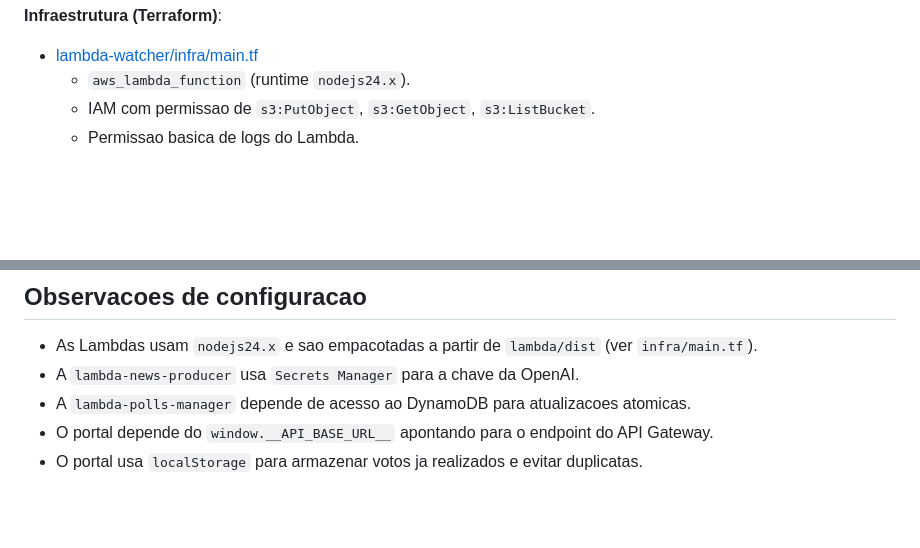
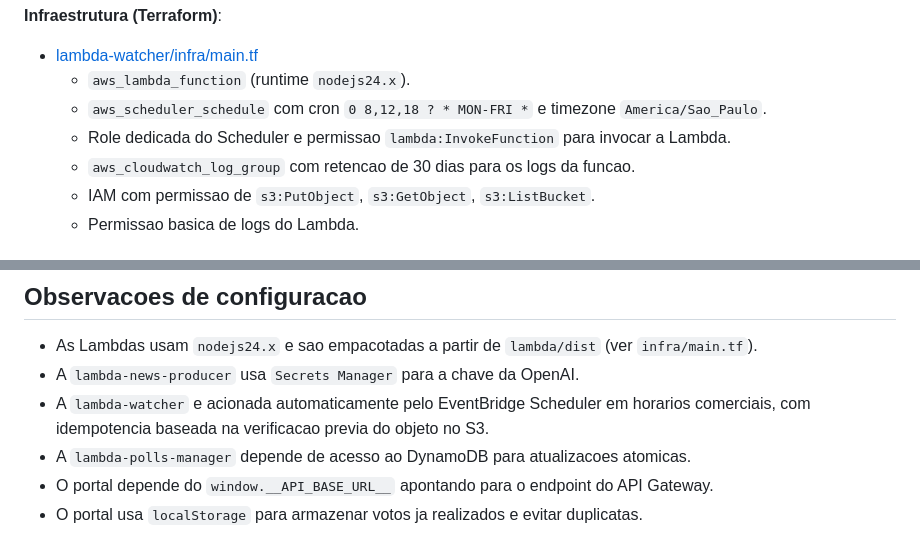
Before and after one commit to Leticia-NdO/extensionista-gru, a Markdown page: ESTRUTURA_PROJETO.md, 2 parts joined by grey strips. Rendered like a GitHub page; blank space fills up the shorter version.

Commit message:
chore: update infrastructure details

```diff
--- a/ESTRUTURA_PROJETO.md
+++ b/ESTRUTURA_PROJETO.md
@@ -70,6 +70,9 @@ portal (index.html / materia.html / app.js)
 
 - [lambda-watcher/infra/main.tf](lambda-watcher/infra/main.tf)
   - `aws_lambda_function` (runtime `nodejs24.x`).
+  - `aws_scheduler_schedule` com cron `0 8,12,18 ? * MON-FRI *` e timezone `America/Sao_Paulo`.
+  - Role dedicada do Scheduler e permissao `lambda:InvokeFunction` para invocar a Lambda.
+  - `aws_cloudwatch_log_group` com retencao de 30 dias para os logs da funcao.
   - IAM com permissao de `s3:PutObject`, `s3:GetObject`, `s3:ListBucket`.
   - Permissao basica de logs do Lambda.
 
@@ -262,6 +265,7 @@ portal/
 
 - As Lambdas usam `nodejs24.x` e sao empacotadas a partir de `lambda/dist` (ver `infra/main.tf`).
 - A `lambda-news-producer` usa `Secrets Manager` para a chave da OpenAI.
+- A `lambda-watcher` e acionada automaticamente pelo EventBridge Scheduler em horarios comerciais, com idempotencia baseada na verificacao previa do objeto no S3.
 - A `lambda-polls-manager` depende de acesso ao DynamoDB para atualizacoes atomicas.
 - O portal depende do `window.__API_BASE_URL__` apontando para o endpoint do API Gateway.
 - O portal usa `localStorage` para armazenar votos ja realizados e evitar duplicatas.
```
